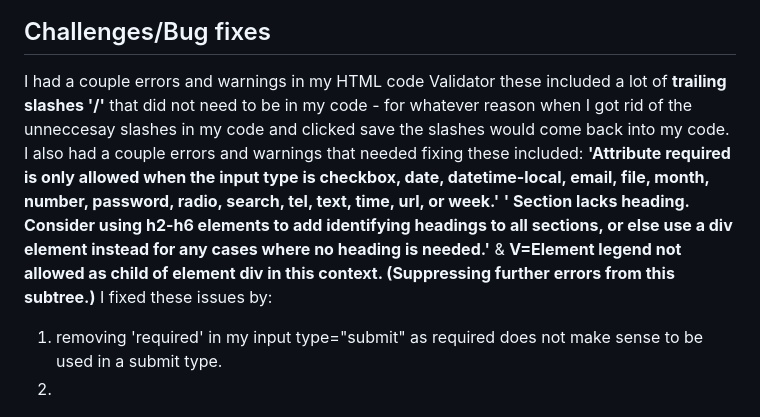
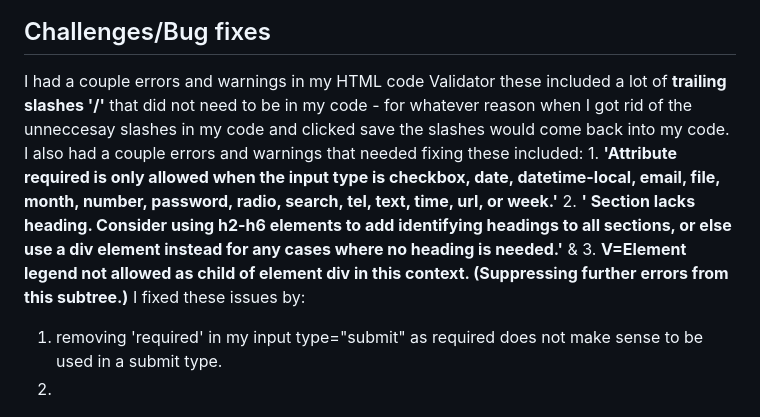
Before and after one commit to BreakellrZ/Escape_Room, a Markdown page: readme.md, the part around the change. Rendered like a GitHub page.

Commit message:
added numbers to bugs found in html validator

```diff
--- a/readme.md
+++ b/readme.md
@@ -109,7 +109,7 @@ I used Lighthouse in dev tools to measure the Performance, Accessibility, Best P
 
 
 ## Challenges/Bug fixes
-I had a couple errors and warnings in my HTML code Validator these included a lot of **trailing slashes '/'** that did not need to be in my code - for whatever reason when I got rid of the unneccesay slashes in my code and clicked save the slashes would come back into my code. I also had a couple errors and warnings that needed fixing these included: **'Attribute required is only allowed when the input type is checkbox, date, datetime-local, email, file, month, number, password, radio, search, tel, text, time, url, or week.'**  **' Section lacks heading. Consider using h2-h6 elements to add identifying headings to all sections, or else use a div element instead for any cases where no heading is needed.'** & **V=Element legend not allowed as child of element div in this context. (Suppressing further errors from this subtree.)**
+I had a couple errors and warnings in my HTML code Validator these included a lot of **trailing slashes '/'** that did not need to be in my code - for whatever reason when I got rid of the unneccesay slashes in my code and clicked save the slashes would come back into my code. I also had a couple errors and warnings that needed fixing these included: 1. **'Attribute required is only allowed when the input type is checkbox, date, datetime-local, email, file, month, number, password, radio, search, tel, text, time, url, or week.'**  2. **' Section lacks heading. Consider using h2-h6 elements to add identifying headings to all sections, or else use a div element instead for any cases where no heading is needed.'** & 3. **V=Element legend not allowed as child of element div in this context. (Suppressing further errors from this subtree.)**
  I fixed these issues by:
 
 1. removing 'required' in my input type="submit" as required does not make sense to be used in a submit type.
```
